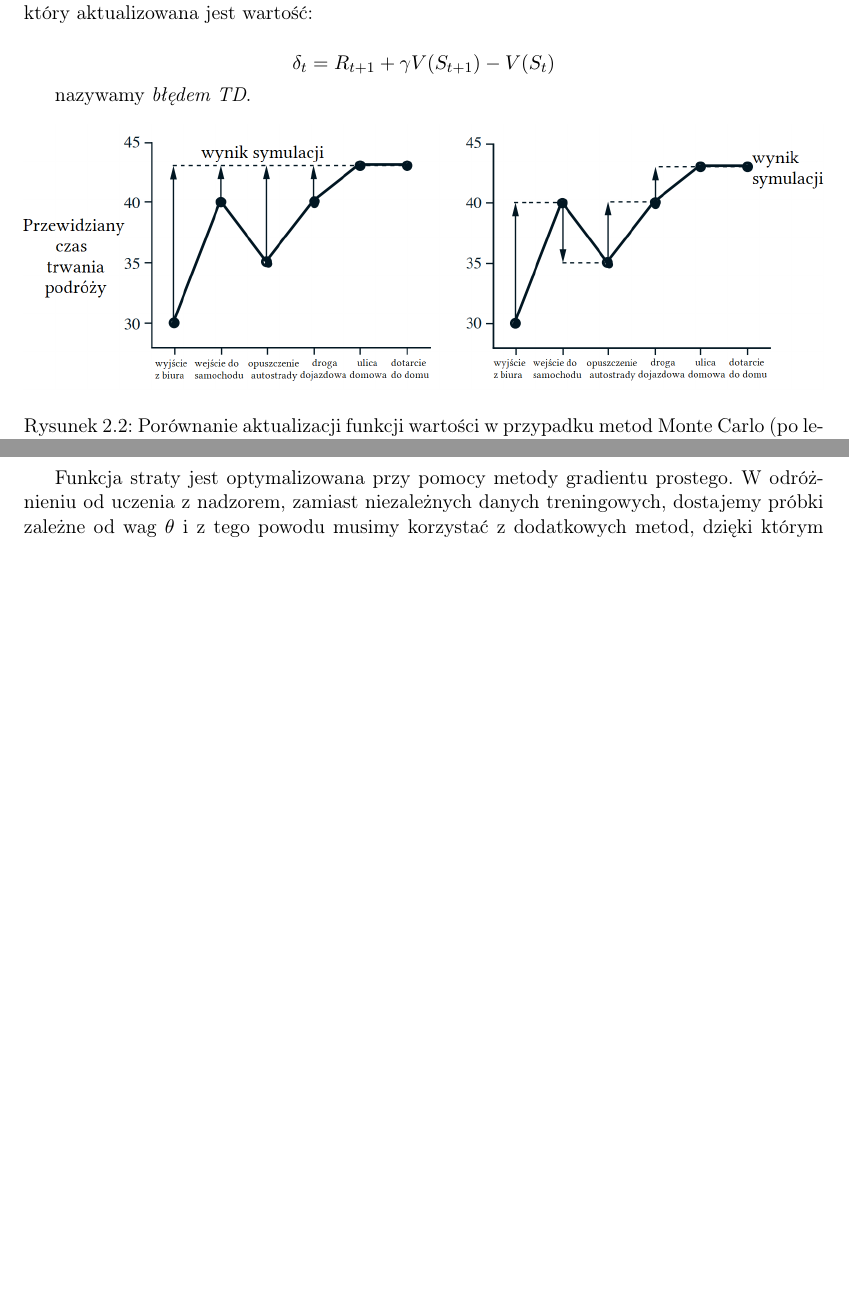
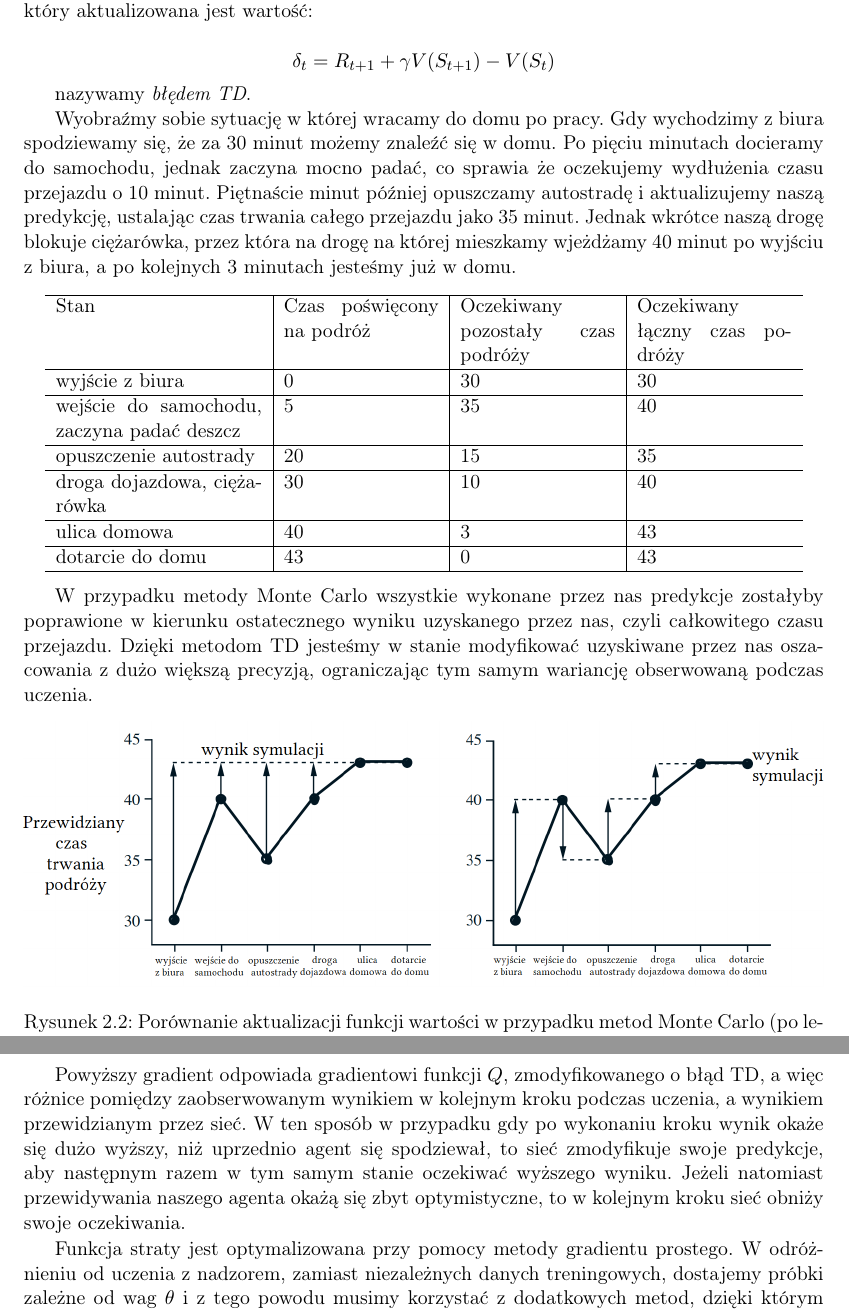
Before and after one commit to mizworski/AlphaSoccer, a LaTeX thesis (thesis/thesis.tex): two parts of pages 16 and 28 of 47 before the commit and two parts of pages 16 and 26 of 45 after it, joined at a grey line, cut so that both start at the same text, the shorter picture padded with empty space. Compiled offline with pdfLaTeX.

Commit message:
Thesis update.

```diff
--- a/thesis/thesis.tex
+++ b/thesis/thesis.tex
@@ -354,6 +354,30 @@ $$ \delta_t = R_{t+1} + \gamma V(S_{t+1}) - V(S_t) $$
 
 nazywamy \emph{błędem TD}.
 
+Wyobraźmy sobie sytuację w której wracamy do domu po pracy. Gdy wychodzimy z biura spodziewamy się, że za 30 minut możemy znaleźć się w domu. Po pięciu minutach docieramy do samochodu, jednak zaczyna mocno padać, co sprawia że oczekujemy wydłużenia czasu przejazdu o 10 minut. Piętnaście minut później opuszczamy autostradę i aktualizujemy naszą predykcję, ustalając czas trwania całego przejazdu jako 35 minut. Jednak wkrótce naszą drogę blokuje ciężarówka, przez która na drogę na której mieszkamy wjeżdżamy 40 minut po wyjściu z biura, a po kolejnych 3 minutach jesteśmy już w domu.
+
+\begin{center}
+ \begin{tabular}{ p{4cm} | p{3cm}| p{3cm} | p{3cm} }
+ \hline
+ Stan & Czas poświęcony na podróż & Oczekiwany pozostały czas podróży & Oczekiwany łączny czas podróży \\
+ \hline
+ wyjście z biura & 0 & 30 & 30 \\
+ \hline
+ wejście do samochodu, zaczyna padać deszcz & 5 & 35 & 40 \\
+ \hline
+ opuszczenie autostrady & 20 & 15 & 35 \\
+ \hline
+ droga dojazdowa, ciężarówka & 30 & 10 & 40 \\
+ \hline
+ ulica domowa & 40 & 3 & 43 \\
+ \hline
+ dotarcie do domu & 43 & 0 & 43 \\
+ \hline
+\end{tabular}
+\end{center}
+
+W przypadku metody Monte Carlo wszystkie wykonane przez nas predykcje zostałyby poprawione w kierunku ostatecznego wyniku uzyskanego przez nas, czyli całkowitego czasu przejazdu. Dzięki metodom TD jesteśmy w stanie modyfikować uzyskiwane przez nas oszacowania z dużo większą precyzją, ograniczając tym samym wariancję obserwowaną podczas uczenia.
+
 \begin{figure}[ht]
   \centering
   \includegraphics[width=1.0\textwidth]{mc_td}
@@ -594,3 +619,4 @@ $$ \nabla_{\theta_i}L_i(\theta_i) = \mathbb{E}_{s, a \sim p(\cdot); s' \sim \mat
+Powyższy gradient odpowiada gradientowi funkcji $Q$, zmodyfikowanego o błąd TD, a więc różnice pomiędzy zaobserwowanym wynikiem w kolejnym kroku podczas uczenia, a wynikiem przewidzianym przez sieć. W ten sposób w przypadku gdy po wykonaniu kroku wynik okaże się dużo wyższy, niż uprzednio agent się spodziewał, to sieć zmodyfikuje swoje predykcje, aby następnym razem w tym samym stanie oczekiwać wyższego wyniku. Jeżeli natomiast przewidywania naszego agenta okażą się zbyt optymistyczne, to w kolejnym kroku sieć obniży swoje oczekiwania.
 
 Funkcja straty jest optymalizowana przy pomocy metody gradientu prostego. W odróżnieniu od uczenia z nadzorem, zamiast niezależnych danych treningowych, dostajemy próbki zależne od wag $\theta$ i z tego powodu musimy korzystać z dodatkowych metod, dzięki którym pozbywamy się silnej korelacji pomiędzy próbkami. Korzystamy z metody zwanej \emph{powtórkami z doświadczenia} (ang. experience replay), która polega na zebraniu wielu trajektorii podczas procesu interakcji agenta ze środowiskiem i zapisywaniu ich jako powtórki w pamięci, a następnie próbkowane są losowo konkretne przykłady $(S_t, A_t, R_{t+1}, s_{t+1})$. Zastosowanie tej techniki sprawia iż zmniejszana jest wariancja podczas procesu uczenia się, dzięki czemu agent szybciej i stabilniej osiąga satysfakcjonujące nas rezultaty.
 
```
Also changed, not shown: thesis/img/res_block.png, thesis/thesis.pdf, thesis/thesis.tex (9 more changed lines).
